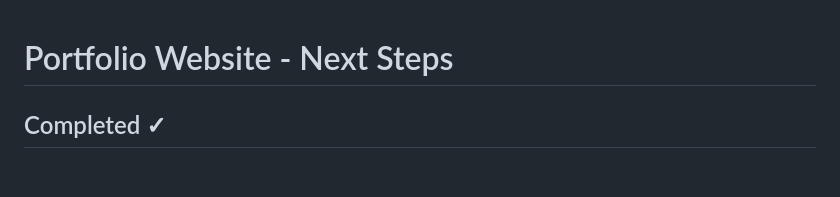
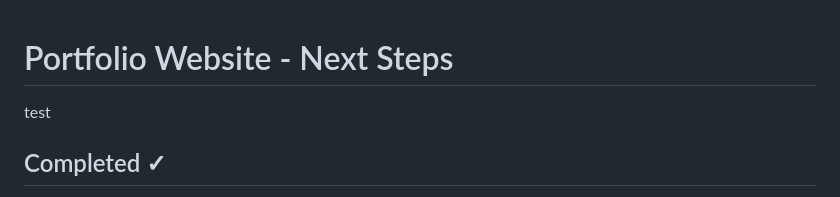
Before and after one commit to EricSamsonCarto/ericsamson.com, a Markdown page: notes/notes.md, the part around the change. Rendered like a GitHub page; blank space fills up the shorter version.

```diff
--- a/notes/notes.md
+++ b/notes/notes.md
@@ -1,4 +1,5 @@
 # Portfolio Website - Next Steps
+test
 
 ## Completed ✓
 - Header component with navigation and active page indicators
```
